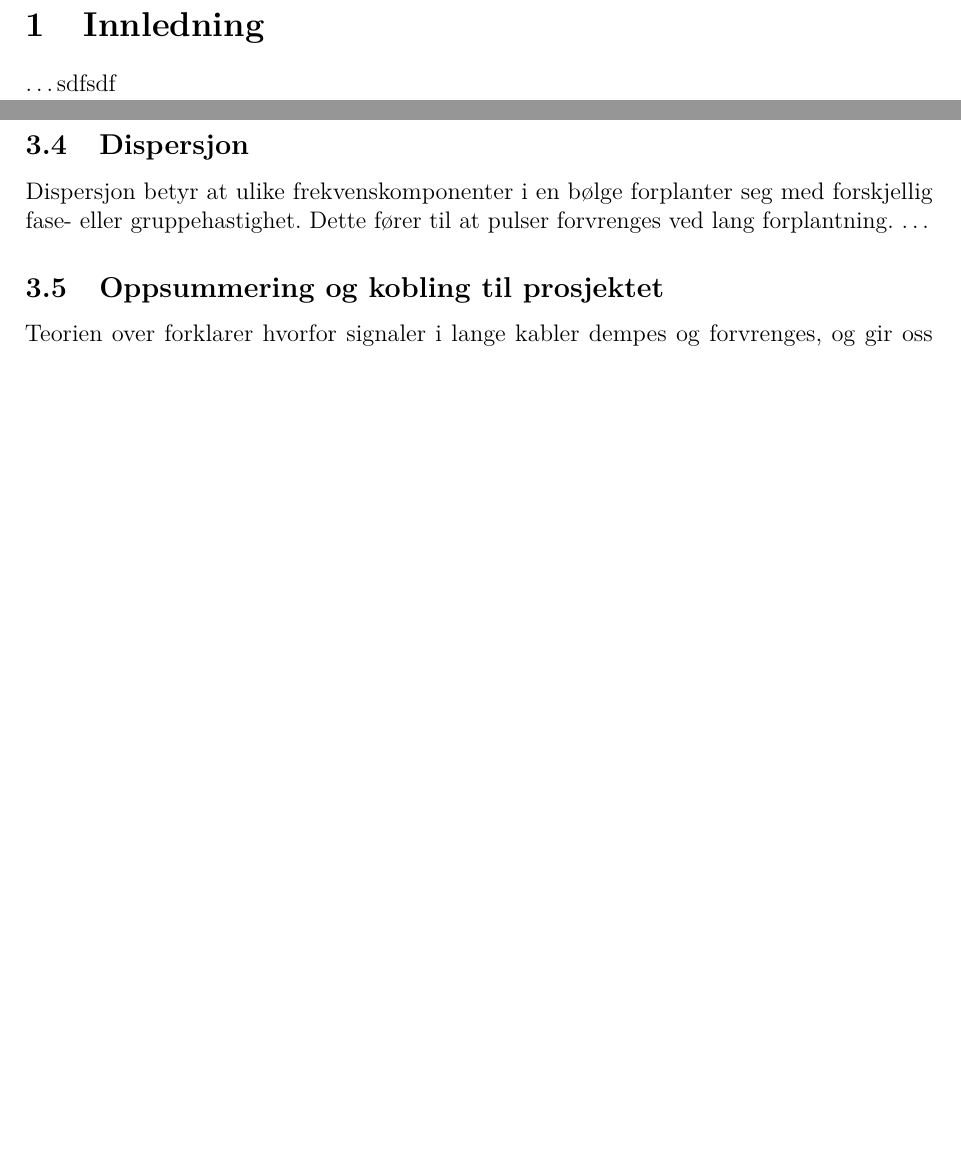
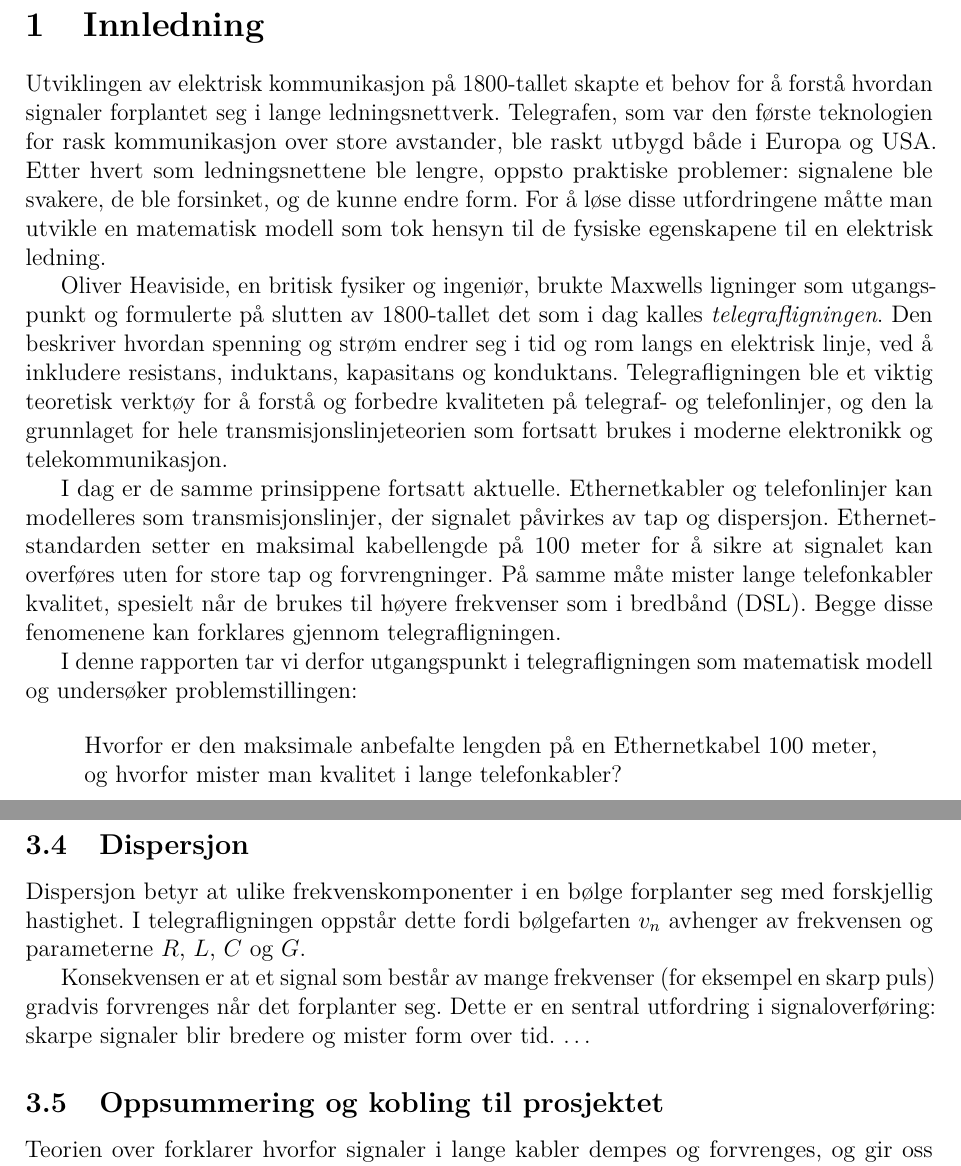
Before and after one commit to Yonatan1717/MM2-telegrafi, a LaTeX document (Lab1/main.tex, which reads Lab1/sections/innledning.tex, Lab1/sections/teori.tex): two parts of pages 4 and 9 of 13, joined at a grey line, cut so that both start at the same text, the shorter picture padded with empty space. Compiled offline with pdfLaTeX.

Commit message:
innledninge

```diff
--- a/Lab1/sections/innledning.tex
+++ b/Lab1/sections/innledning.tex
@@ -1,3 +1,29 @@
 \section{Innledning}
-\dots
-sdfsdf
+
+Utviklingen av elektrisk kommunikasjon på 1800-tallet skapte et behov for å forstå hvordan
+signaler forplantet seg i lange ledningsnettverk. Telegrafen, som var den første teknologien
+for rask kommunikasjon over store avstander, ble raskt utbygd både i Europa og USA. Etter hvert
+som ledningsnettene ble lengre, oppsto praktiske problemer: signalene ble svakere, de ble
+forsinket, og de kunne endre form. For å løse disse utfordringene måtte man utvikle en matematisk
+modell som tok hensyn til de fysiske egenskapene til en elektrisk ledning.
+
+Oliver Heaviside, en britisk fysiker og ingeniør, brukte Maxwells ligninger som utgangspunkt og
+formulerte på slutten av 1800-tallet det som i dag kalles \textit{telegrafligningen}. Den beskriver
+hvordan spenning og strøm endrer seg i tid og rom langs en elektrisk linje, ved å inkludere
+resistans, induktans, kapasitans og konduktans. Telegrafligningen ble et viktig teoretisk verktøy
+for å forstå og forbedre kvaliteten på telegraf- og telefonlinjer, og den la grunnlaget for hele
+transmisjonslinjeteorien som fortsatt brukes i moderne elektronikk og telekommunikasjon.
+
+I dag er de samme prinsippene fortsatt aktuelle. Ethernetkabler og telefonlinjer kan modelleres
+som transmisjonslinjer, der signalet påvirkes av tap og dispersjon. Ethernet-standarden setter en
+maksimal kabellengde på 100 meter for å sikre at signalet kan overføres uten for store tap og
+forvrengninger. På samme måte mister lange telefonkabler kvalitet, spesielt når de brukes til høyere
+frekvenser som i bredbånd (DSL). Begge disse fenomenene kan forklares gjennom telegrafligningen.
+
+I denne rapporten tar vi derfor utgangspunkt i telegrafligningen som matematisk modell og undersøker
+problemstillingen:
+
+\begin{quote}
+Hvorfor er den maksimale anbefalte lengden på en Ethernetkabel 100 meter, og hvorfor mister man
+kvalitet i lange telefonkabler?
+\end{quote}
--- a/Lab1/sections/teori.tex
+++ b/Lab1/sections/teori.tex
@@ -93,7 +93,13 @@ Dette er en dampet bølgeligning som beskriver hvordan spenningen forplanter seg
 \clearpage
 \subsection{Dispersjon}
 
-Dispersjon betyr at ulike frekvenskomponenter i en bølge forplanter seg med forskjellig fase- eller gruppehastighet. Dette fører til at pulser forvrenges ved lang forplantning.
+Dispersjon betyr at ulike frekvenskomponenter i en bølge forplanter seg med forskjellig hastighet.
+I telegrafligningen oppstår dette fordi bølgefarten $v_n$ avhenger av frekvensen og parameterne
+$R$, $L$, $C$ og $G$.
+
+Konsekvensen er at et signal som består av mange frekvenser (for eksempel en skarp puls) gradvis
+forvrenges når det forplanter seg. Dette er en sentral utfordring i signaloverføring: skarpe signaler
+blir bredere og mister form over tid.
 \dots
 
 \subsection{Oppsummering og kobling til prosjektet}
```
